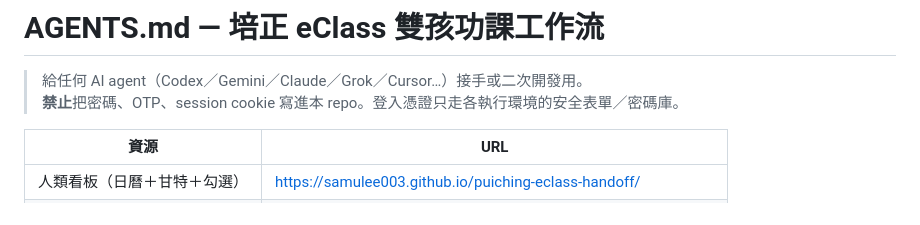
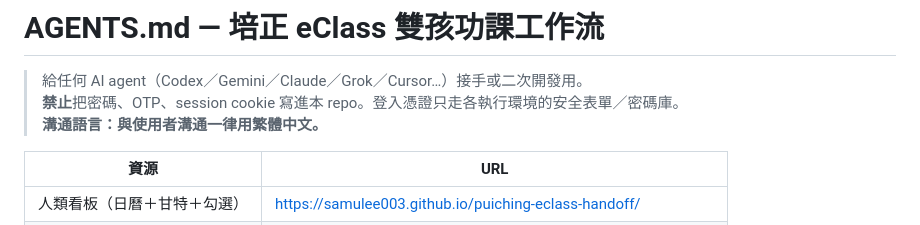
Before and after one commit to samulee003/puiching-eclass-handoff, a Markdown page: AGENTS.md, the part around the change. Drawn GitHub-style.

Commit message:
docs(AGENTS): require Traditional Chinese for user communication
Co-authored-by: LEI SENG HANG <samulee003@users.noreply.github.com>

```diff
--- a/AGENTS.md
+++ b/AGENTS.md
@@ -2,6 +2,7 @@
 
 > 給任何 AI agent（Codex／Gemini／Claude／Grok／Cursor…）接手或二次開發用。
 > **禁止**把密碼、OTP、session cookie 寫進本 repo。登入憑證只走各執行環境的安全表單／密碼庫。
+> **溝通語言：與使用者溝通一律用繁體中文。**
 
 | 資源 | URL |
 |---|---|
```
